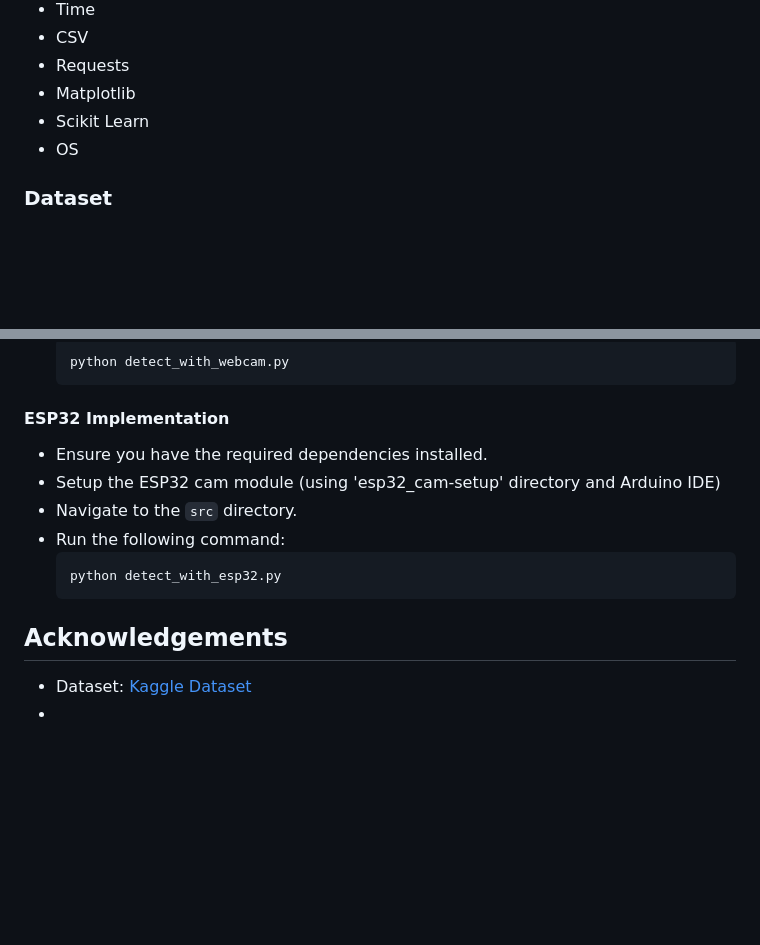
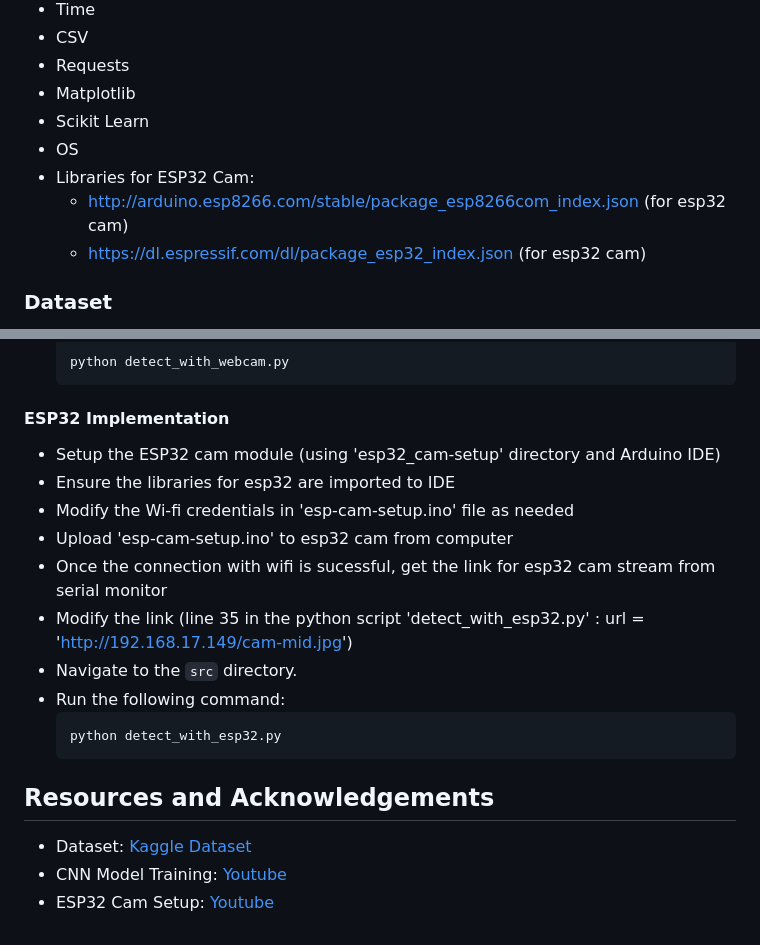
Before and after one commit to DANIELSZM/remote-bird-species-detection-using-cnn-project, a Markdown page: README.md, 2 parts joined by grey strips. Rendered like a GitHub page; blank space fills up the shorter version.

````diff
--- a/README.md
+++ b/README.md
@@ -46,6 +46,9 @@ bird-species-detection/<br>
 * Matplotlib
 * Scikit Learn
 * OS
+* Libraries for ESP32 Cam:
+    * http://arduino.esp8266.com/stable/package_esp8266com_index.json (for esp32 cam)
+    * https://dl.espressif.com/dl/package_esp32_index.json (for esp32 cam)
 
 ### Dataset
 1. Download the dataset from Kaggle: [Kaggle Dataset Link](https://www.kaggle.com/datasets/ichhadhari/indian-birds)
@@ -72,14 +75,19 @@ To use the pre-trained model:
     ```
 
 #### ESP32 Implementation
-* Ensure you have the required dependencies installed.
 * Setup the ESP32 cam module (using 'esp32_cam-setup' directory and Arduino IDE)
+* Ensure the libraries for esp32 are imported to IDE
+* Modify the Wi-fi credentials in 'esp-cam-setup.ino' file as needed
+* Upload 'esp-cam-setup.ino' to esp32 cam from computer
+* Once the connection with wifi is sucessful, get the link for esp32 cam stream from serial monitor
+* Modify the link (line 35 in the python script 'detect_with_esp32.py' : url = 'http://192.168.17.149/cam-mid.jpg')
 * Navigate to the `src` directory.
 * Run the following command:
     ```bash
     python detect_with_esp32.py
     ```
 
-## Acknowledgements
+## Resources and Acknowledgements
 * Dataset: [Kaggle Dataset](https://www.kaggle.com/datasets/ichhadhari/indian-birds)
-*
+* CNN Model Training: [Youtube](https://www.youtube.com/watch?v=jztwpsIzEGc)
+* ESP32 Cam Setup: [Youtube](https://www.youtube.com/watch?v=A1SPJSVra9I&t=305s)
````
